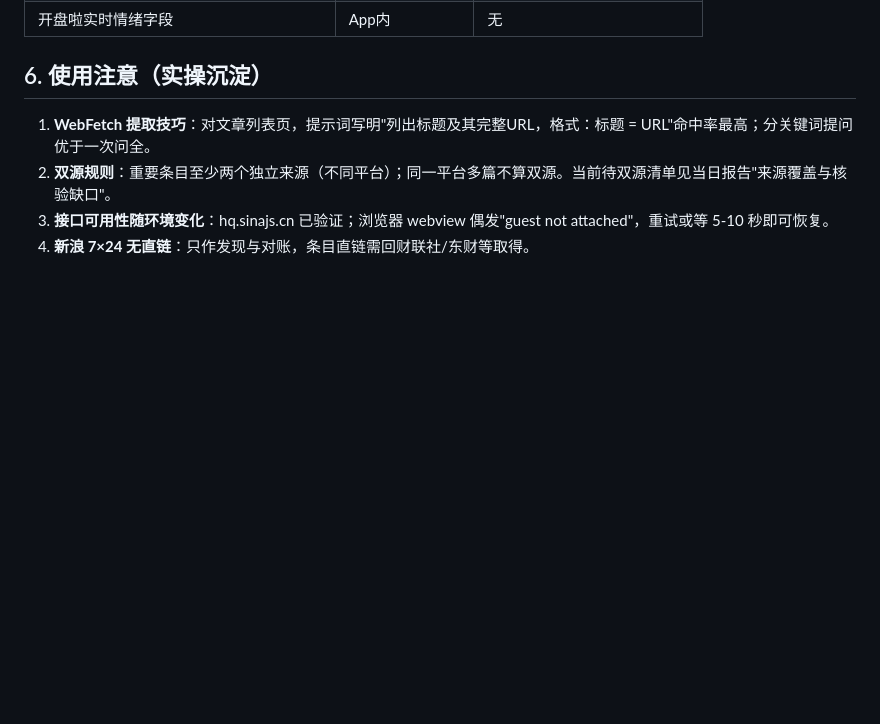
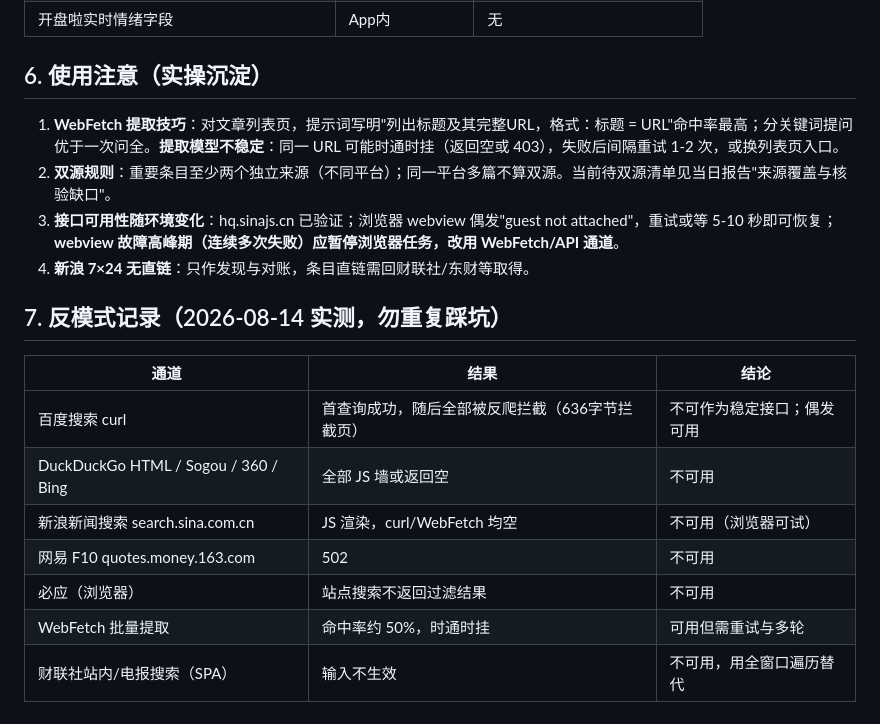
Before and after one commit to xrqaviva/market_news, a Markdown page: docs/2026-08-14-source-interfaces.md, the part around the change. GitHub-like rendering; blank space fills up the shorter version.

Commit message:
docs: record channel anti-patterns from dual-source hunt

```diff
--- a/docs/2026-08-14-source-interfaces.md
+++ b/docs/2026-08-14-source-interfaces.md
@@ -62,7 +62,19 @@
 
 ## 6. 使用注意（实操沉淀）
 
-1. **WebFetch 提取技巧**：对文章列表页，提示词写明"列出标题及其完整URL，格式：标题 = URL"命中率最高；分关键词提问优于一次问全。
+1. **WebFetch 提取技巧**：对文章列表页，提示词写明"列出标题及其完整URL，格式：标题 = URL"命中率最高；分关键词提问优于一次问全。**提取模型不稳定**：同一 URL 可能时通时挂（返回空或 403），失败后间隔重试 1-2 次，或换列表页入口。
 2. **双源规则**：重要条目至少两个独立来源（不同平台）；同一平台多篇不算双源。当前待双源清单见当日报告"来源覆盖与核验缺口"。
-3. **接口可用性随环境变化**：hq.sinajs.cn 已验证；浏览器 webview 偶发"guest not attached"，重试或等 5-10 秒即可恢复。
+3. **接口可用性随环境变化**：hq.sinajs.cn 已验证；浏览器 webview 偶发"guest not attached"，重试或等 5-10 秒即可恢复；**webview 故障高峰期（连续多次失败）应暂停浏览器任务，改用 WebFetch/API 通道**。
 4. **新浪 7×24 无直链**：只作发现与对账，条目直链需回财联社/东财等取得。
+
+## 7. 反模式记录（2026-08-14 实测，勿重复踩坑）
+
+| 通道 | 结果 | 结论 |
+|---|---|---|
+| 百度搜索 curl | 首查询成功，随后全部被反爬拦截（636字节拦截页） | 不可作为稳定接口；偶发可用 |
+| DuckDuckGo HTML / Sogou / 360 / Bing | 全部 JS 墙或返回空 | 不可用 |
+| 新浪新闻搜索 search.sina.com.cn | JS 渲染，curl/WebFetch 均空 | 不可用（浏览器可试） |
+| 网易 F10 quotes.money.163.com | 502 | 不可用 |
+| 必应（浏览器） | 站点搜索不返回过滤结果 | 不可用 |
+| WebFetch 批量提取 | 命中率约 50%，时通时挂 | 可用但需重试与多轮 |
+| 财联社站内/电报搜索（SPA） | 输入不生效 | 不可用，用全窗口遍历替代 |
```
